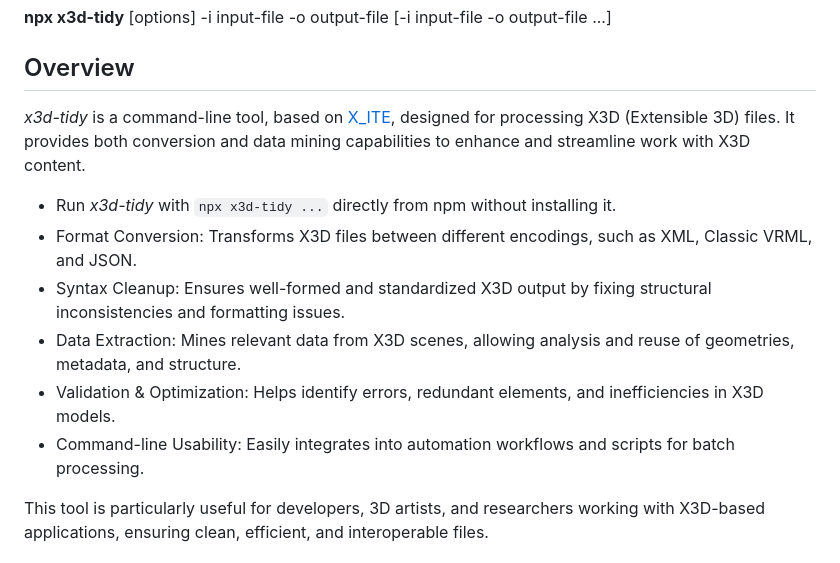
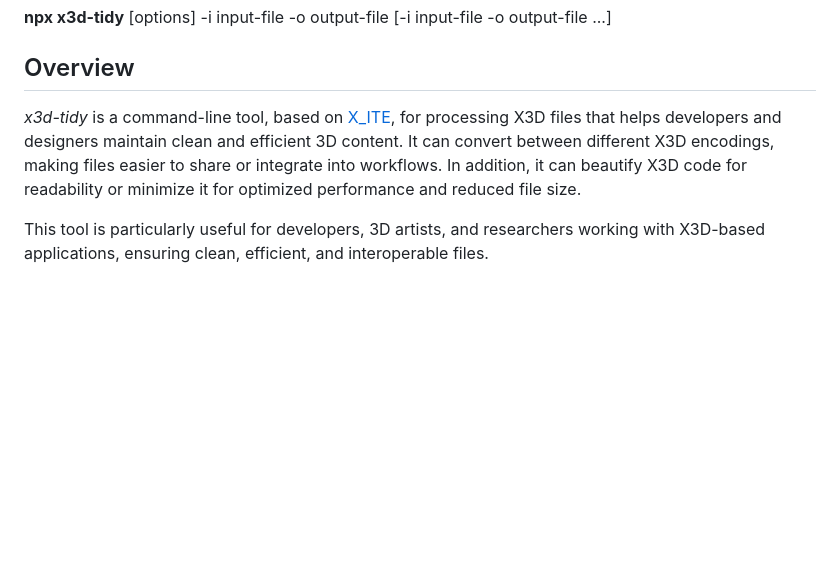
Before and after one commit to create3000/x3d-tidy, a Markdown page: README.md, the part around the change. Drawn GitHub-style; blank space fills up the shorter version.

Commit message:
Updated Overview section.

```diff
--- a/README.md
+++ b/README.md
@@ -14,14 +14,7 @@ You can run *x3d-tidy* without installing it using **npx**:
 
 ## Overview
 
-*x3d-tidy* is a command-line tool, based on [X_ITE](https://create3000.github.io/x_ite/), designed for processing X3D (Extensible 3D) files. It provides both conversion and data mining capabilities to enhance and streamline work with X3D content.
-
-* Run *x3d-tidy* with `npx x3d-tidy ...` directly from npm without installing it.
-* Format Conversion: Transforms X3D files between different encodings, such as XML, Classic VRML, and JSON.
-* Syntax Cleanup: Ensures well-formed and standardized X3D output by fixing structural inconsistencies and formatting issues.
-* Data Extraction: Mines relevant data from X3D scenes, allowing analysis and reuse of geometries, metadata, and structure.
-* Validation & Optimization: Helps identify errors, redundant elements, and inefficiencies in X3D models.
-* Command-line Usability: Easily integrates into automation workflows and scripts for batch processing.
+*x3d-tidy* is a command-line tool, based on [X_ITE](https://create3000.github.io/x_ite/), for processing X3D files that helps developers and designers maintain clean and efficient 3D content. It can convert between different X3D encodings, making files easier to share or integrate into workflows. In addition, it can beautify X3D code for readability or minimize it for optimized performance and reduced file size.
 
 This tool is particularly useful for developers, 3D artists, and researchers working with X3D-based applications, ensuring clean, efficient, and interoperable files.
 
```
